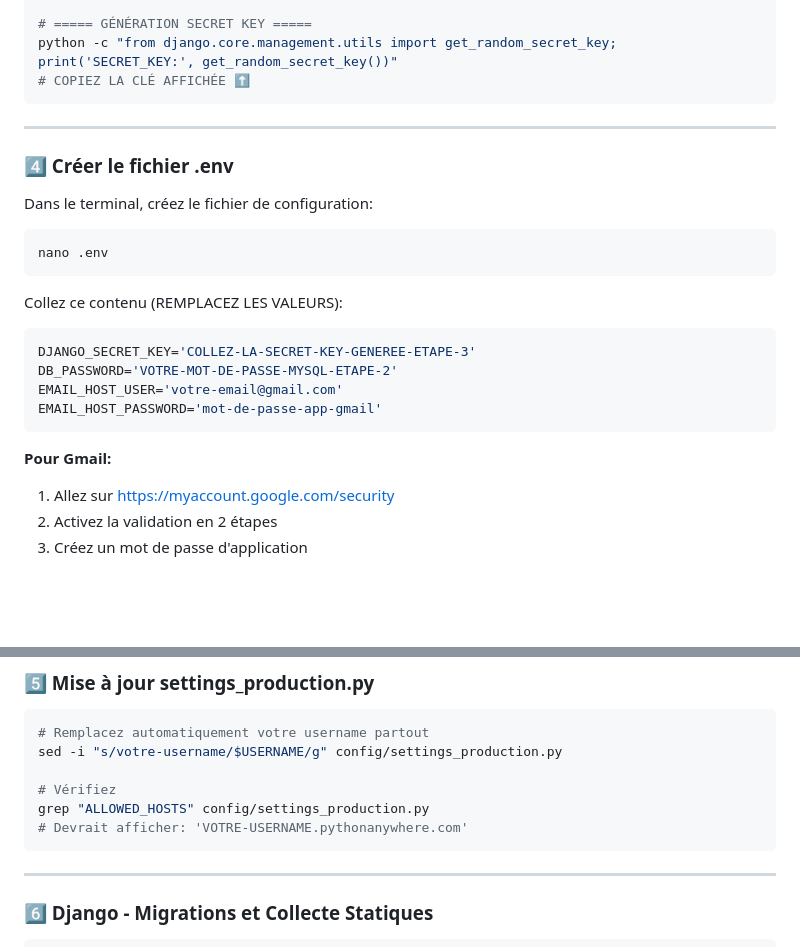
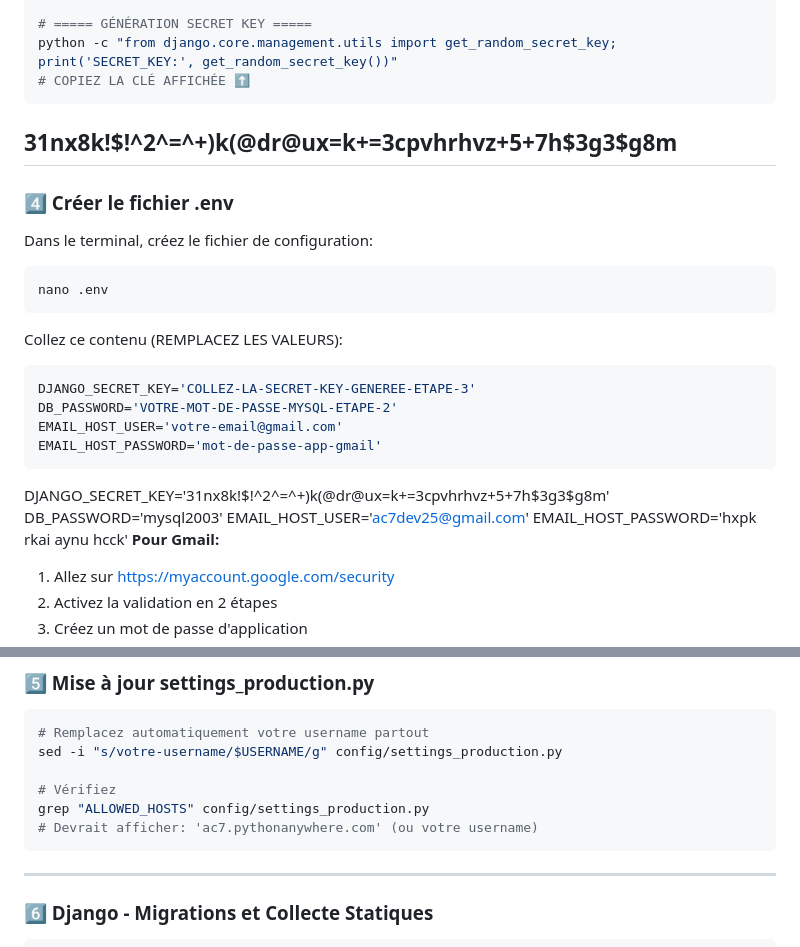
Before and after one commit to AcMongue/gestion-pfe, a Markdown page: DEPLOIEMENT_RAPIDE.md, 2 parts joined by grey strips. Drawn GitHub-style; blank space fills up the shorter version.

````diff
--- a/DEPLOIEMENT_RAPIDE.md
+++ b/DEPLOIEMENT_RAPIDE.md
@@ -48,7 +48,7 @@ chmod -R 755 media staticfiles logs
 python -c "from django.core.management.utils import get_random_secret_key; print('SECRET_KEY:', get_random_secret_key())"
 # COPIEZ LA CLÉ AFFICHÉE ⬆️
 ```
-
+31nx8k!$!^2^=^+)k(@dr@ux=k+=3cpvhrhvz+5+7h$3g3$g8m
 ---
 
 ### 4️⃣ Créer le fichier .env
@@ -68,6 +68,10 @@ EMAIL_HOST_USER='votre-email@gmail.com'
 EMAIL_HOST_PASSWORD='mot-de-passe-app-gmail'
 ```
 
+DJANGO_SECRET_KEY='31nx8k!$!^2^=^+)k(@dr@ux=k+=3cpvhrhvz+5+7h$3g3$g8m'
+DB_PASSWORD='mysql2003'
+EMAIL_HOST_USER='ac7dev25@gmail.com'
+EMAIL_HOST_PASSWORD='hxpk rkai aynu hcck'
 **Pour Gmail:**
 1. Allez sur https://myaccount.google.com/security
 2. Activez la validation en 2 étapes
@@ -86,7 +90,7 @@ sed -i "s/votre-username/$USERNAME/g" config/settings_production.py
 
 # Vérifiez
 grep "ALLOWED_HOSTS" config/settings_production.py
-# Devrait afficher: 'VOTRE-USERNAME.pythonanywhere.com'
+# Devrait afficher: 'ac7.pythonanywhere.com' (ou votre username)
 ```
 
 ---
````
